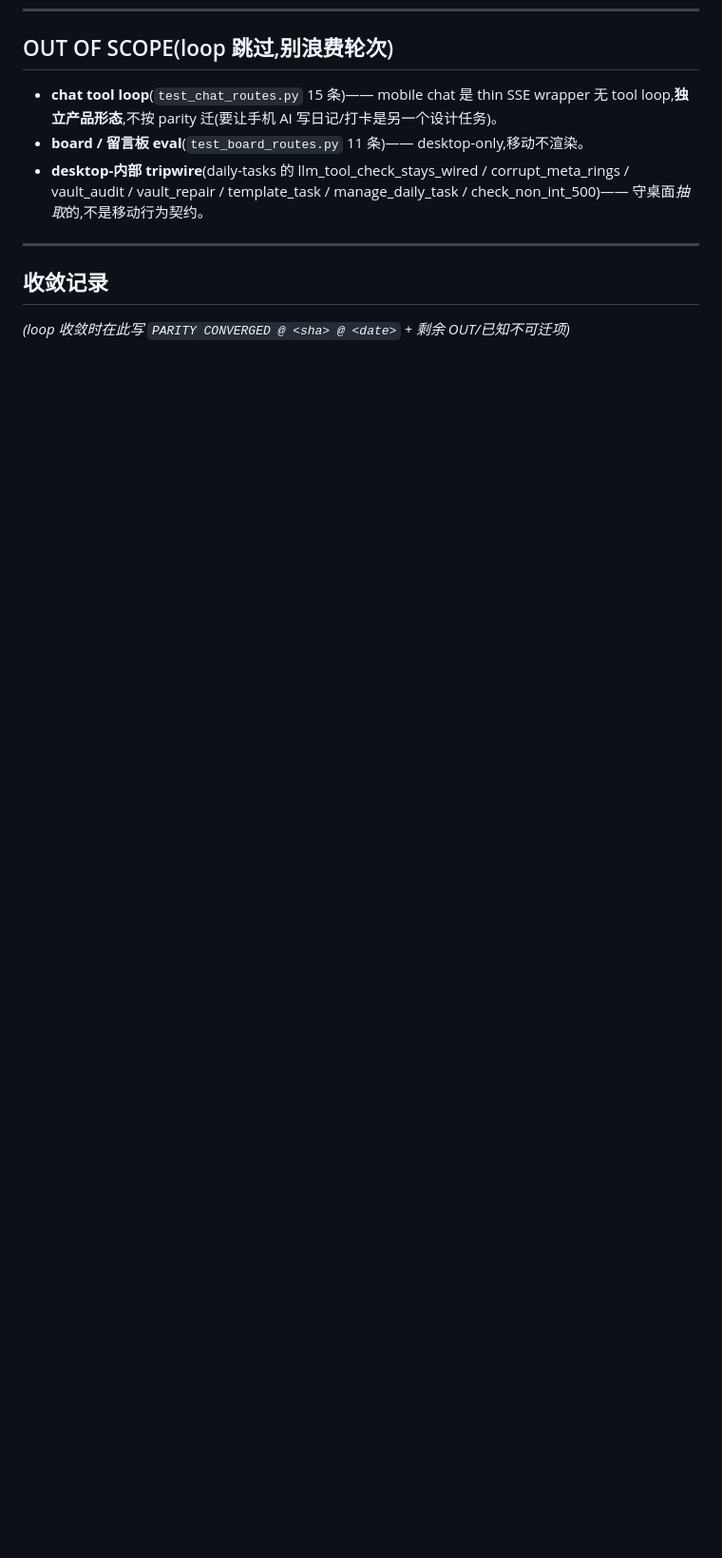
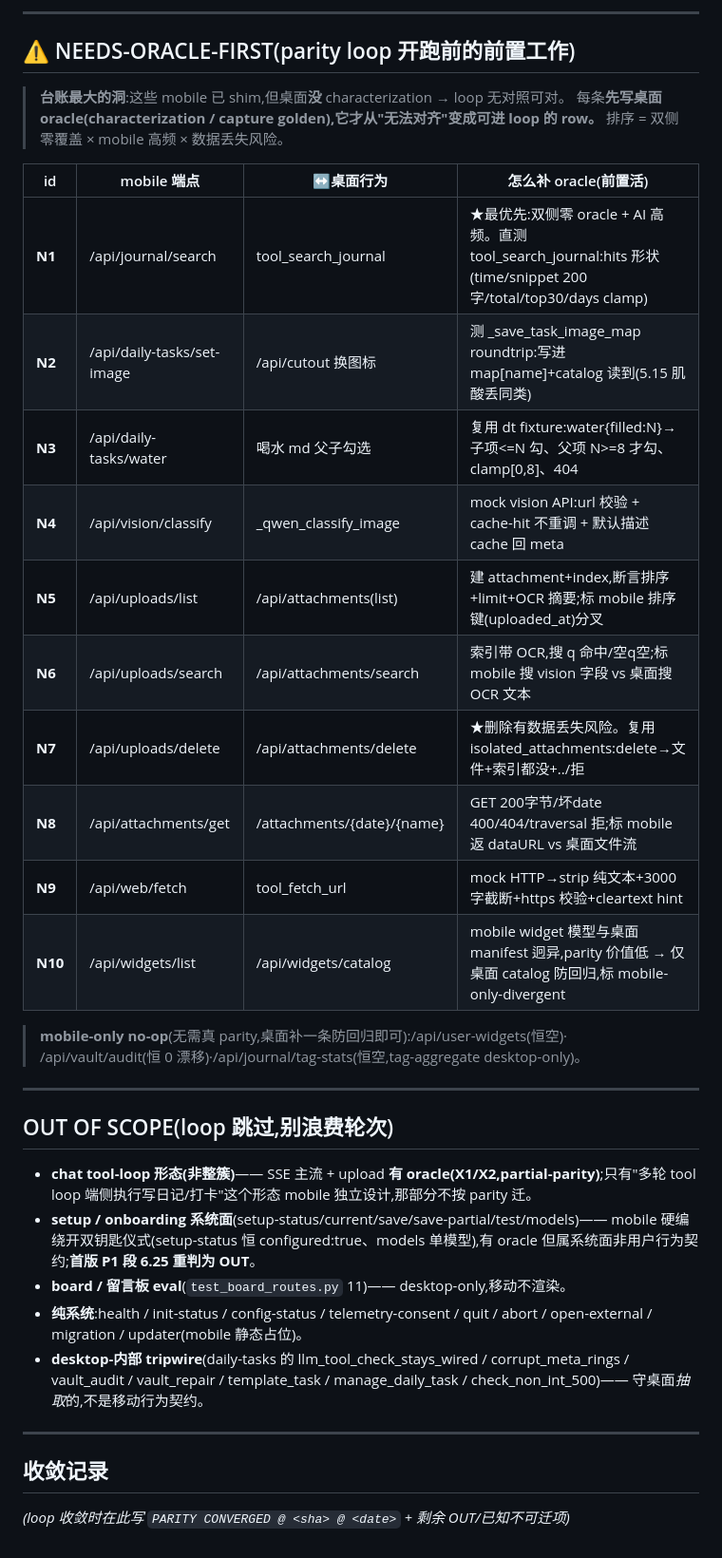
Before and after one commit to Huangleyang125207/human-ai-gateway, a Markdown page: mobile/PARITY_LEDGER.md, the part around one of its changes. Shown at 95% size. Rendered like a GitHub page; blank space fills up the shorter version.

```diff
--- a/mobile/PARITY_LEDGER.md
+++ b/mobile/PARITY_LEDGER.md
@@ -97,7 +122,35 @@ oracle:`tests/test_setup_routes.py`(21 条)。mobile 已 shim setup/status·curr
+---
+
+## ⚠️ NEEDS-ORACLE-FIRST(parity loop 开跑前的前置工作)
+
+> **台账最大的洞**:这些 mobile 已 shim,但桌面**没** characterization → loop 无对照可对。
+> 每条**先写桌面 oracle(characterization / capture golden),它才从"无法对齐"变成可进 loop 的 row。**
+> 排序 = 双侧零覆盖 × mobile 高频 × 数据丢失风险。
+
+| id | mobile 端点 | ↔桌面行为 | 怎么补 oracle(前置活) |
+|----|---|---|---|
+| **N1** | /api/journal/search | tool_search_journal | ★最优先:双侧零 oracle + AI 高频。直测 tool_search_journal:hits 形状(time/snippet 200字/total/top30/days clamp) |
+| **N2** | /api/daily-tasks/set-image | /api/cutout 换图标 | 测 _save_task_image_map roundtrip:写进 map[name]+catalog 读到(5.15 肌酸丢同类) |
+| **N3** | /api/daily-tasks/water | 喝水 md 父子勾选 | 复用 dt fixture:water{filled:N}→子项<=N 勾、父项 N>=8 才勾、clamp[0,8]、404 |
+| **N4** | /api/vision/classify | _qwen_classify_image | mock vision API:url 校验 + cache-hit 不重调 + 默认描述 cache 回 meta |
+| **N5** | /api/uploads/list | /api/attachments(list) | 建 attachment+index,断言排序+limit+OCR 摘要;标 mobile 排序键(uploaded_at)分叉 |
+| **N6** | /api/uploads/search | /api/attachments/search | 索引带 OCR,搜 q 命中/空q空;标 mobile 搜 vision 字段 vs 桌面搜 OCR 文本 |
+| **N7** | /api/uploads/delete | /api/attachments/delete | ★删除有数据丢失风险。复用 isolated_attachments:delete→文件+索引都没+../拒 |
+| **N8** | /api/attachments/get | /attachments/{date}/{name} | GET 200字节/坏date 400/404/traversal 拒;标 mobile 返 dataURL vs 桌面文件流 |
+| **N9** | /api/web/fetch | tool_fetch_url | mock HTTP→strip 纯文本+3000字截断+https 校验+cleartext hint |
+| **N10** | /api/widgets/list | /api/widgets/catalog | mobile widget 模型与桌面 manifest 迥异,parity 价值低 → 仅桌面 catalog 防回归,标 mobile-only-divergent |
+
+> **mobile-only no-op**(无需真 parity,桌面补一条防回归即可):/api/user-widgets(恒空)·
+> /api/vault/audit(恒 0 漂移)·/api/journal/tag-stats(恒空,tag-aggregate desktop-only)。
+
+---
+
 ## OUT OF SCOPE(loop 跳过,别浪费轮次)
 
-- **chat tool loop**(`test_chat_routes.py` 15 条)—— mobile chat 是 thin SSE wrapper 无 tool loop,**独立产品形态**,不按 parity 迁(要让手机 AI 写日记/打卡是另一个设计任务)。
-- **board / 留言板 eval**(`test_board_routes.py` 11 条)—— desktop-only,移动不渲染。
+- **chat tool-loop 形态(非整簇)**—— SSE 主流 + upload **有 oracle(X1/X2,partial-parity)**;只有"多轮 tool loop 端侧执行写日记/打卡"这个形态 mobile 独立设计,那部分不按 parity 迁。
+- **setup / onboarding 系统面**(setup-status/current/save/save-partial/test/models)—— mobile 硬编绕开双钥匙仪式(setup-status 恒 configured:true、models 单模型),有 oracle 但属系统面非用户行为契约;**首版 P1 段 6.25 重判为 OUT**。
+- **board / 留言板 eval**(`test_board_routes.py` 11)—— desktop-only,移动不渲染。
+- **纯系统**:health / init-status / config-status / telemetry-consent / quit / abort / open-external / migration / updater(mobile 静态占位)。
 - **desktop-内部 tripwire**(daily-tasks 的 llm_tool_check_stays_wired / corrupt_meta_rings / vault_audit / vault_repair / template_task / manage_daily_task / check_non_int_500)—— 守桌面*抽取*的,不是移动行为契约。
 
 ---
```
Also changed, not shown: other parts of mobile/PARITY_LEDGER.md (+27 -2 lines), mobile/PARITY_LOOP.md (+7 -1 lines).
